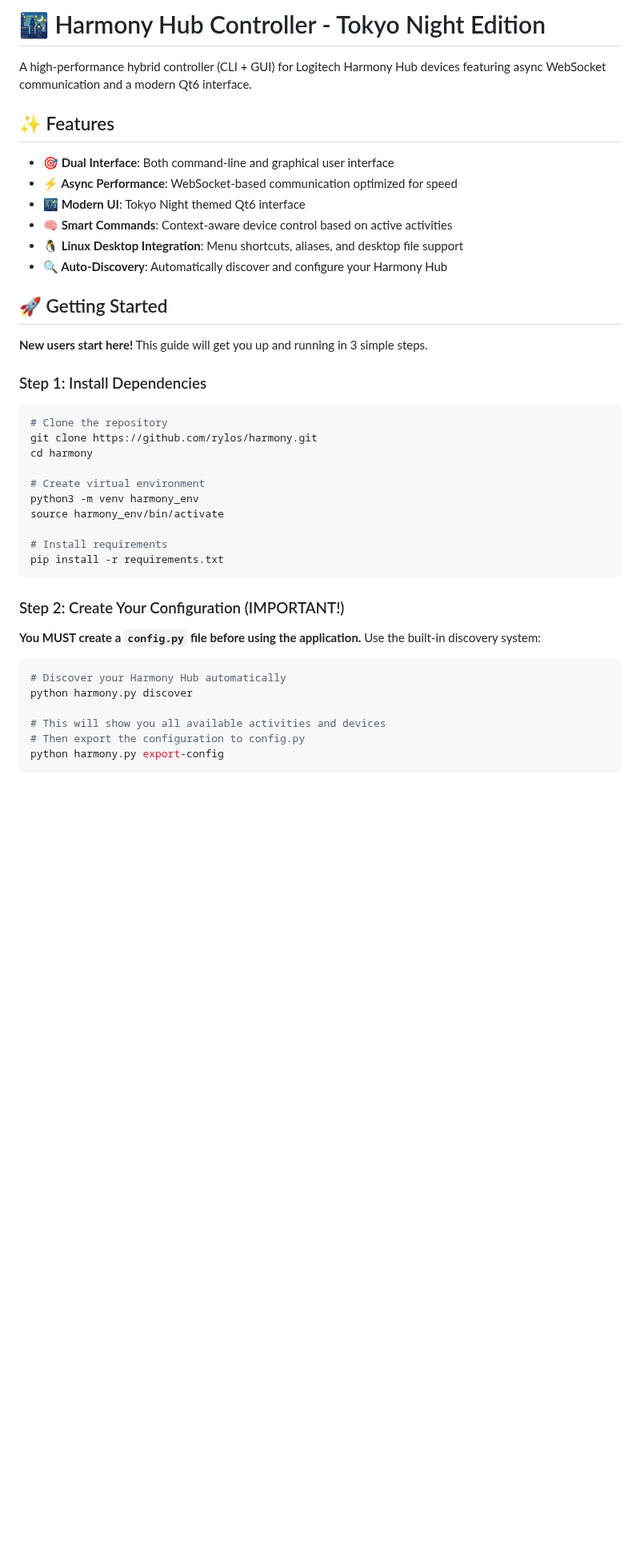
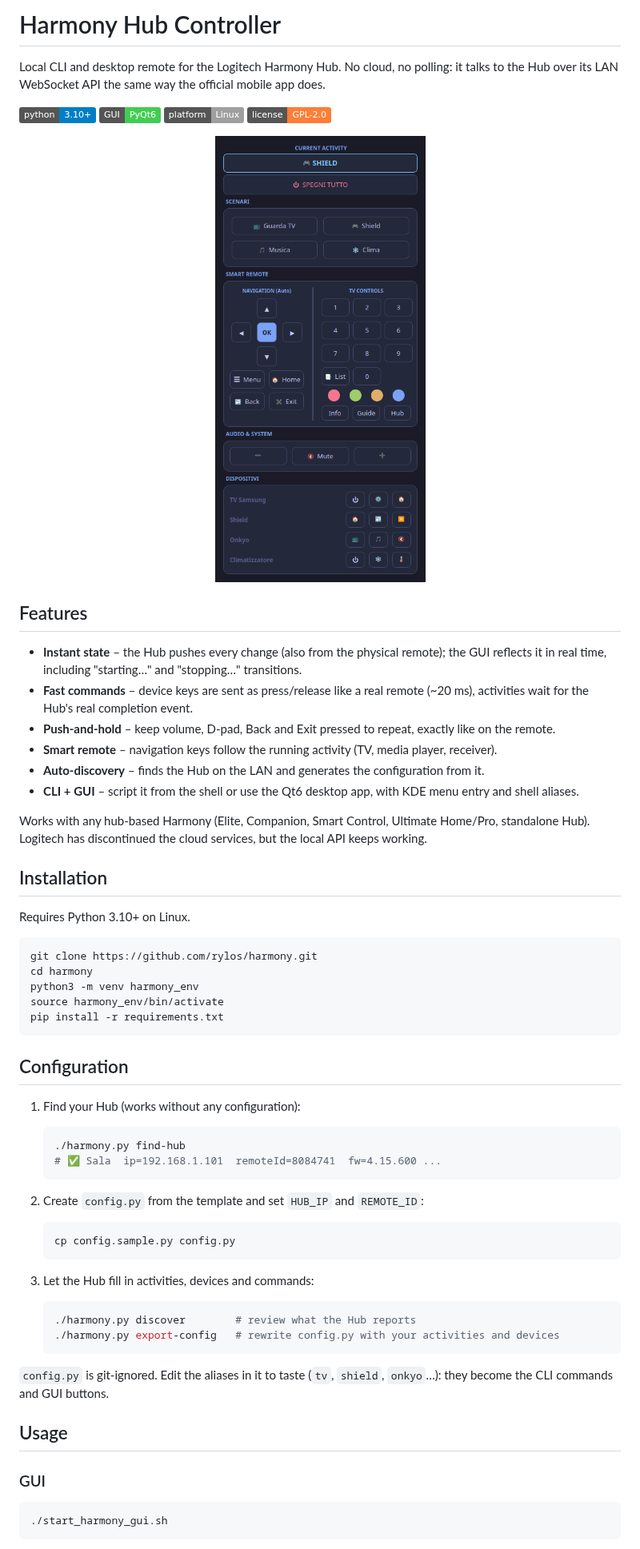
Before and after one commit to rylos/harmony, a Markdown page: README.md, the part around one of its changes. Shown at 80% size. Rendered like a GitHub page; pictures changed too: screenshot.png; badges without logos; blank space fills up the shorter version.

Commit message:
docs: rewrite README for end users, refresh screenshot
Co-Authored-By: Claude Fable 5.1 <noreply@anthropic.com>
Claude-Session: https://claude.ai/code/session_01Tb5LQnEtAPKkDHgPRrvs9R

````diff
--- a/README.md
+++ b/README.md
@@ -1,45 +1,68 @@
-# 🌃 Harmony Hub Controller - Tokyo Night Edition
+# Harmony Hub Controller
 
-A high-performance hybrid controller (CLI + GUI) for Logitech Harmony Hub devices featuring async WebSocket communication and a modern Qt6 interface.
+Local CLI and desktop remote for the Logitech Harmony Hub. No cloud, no polling: it talks to the Hub over its LAN WebSocket API the same way the official mobile app does.
 
-## ✨ Features
+![Python 3.10+](https://img.shields.io/badge/python-3.10%2B-blue)
+![PyQt6](https://img.shields.io/badge/GUI-PyQt6-41cd52)
+![Linux](https://img.shields.io/badge/platform-Linux-lightgrey)
+![License GPL-2.0](https://img.shields.io/badge/license-GPL--2.0-orange)
 
-- **🎯 Dual Interface**: Both command-line and graphical user interface
-- **⚡ Async Performance**: WebSocket-based communication optimized for speed
-- **🌃 Modern UI**: Tokyo Night themed Qt6 interface
-- **🧠 Smart Commands**: Context-aware device control based on active activities
-- **🐧 Linux Desktop Integration**: Menu shortcuts, aliases, and desktop file support
-- **🔍 Auto-Discovery**: Automatically discover and configure your Harmony Hub
+<p align="center">
+  <img src="screenshot.png" width="380" alt="Harmony Hub Controller GUI">
+</p>
 
-## 🚀 Getting Started
+## Features
 
-**New users start here!** This guide will get you up and running in 3 simple steps.
+- **Instant state** – the Hub pushes every change (also from the physical remote); the GUI reflects it in real time, including "starting…" and "stopping…" transitions.
+- **Fast commands** – device keys are sent as press/release like a real remote (~20 ms), activities wait for the Hub's real completion event.
+- **Push-and-hold** – keep volume, D-pad, Back and Exit pressed to repeat, exactly like on the remote.
+- **Smart remote** – navigation keys follow the running activity (TV, media player, receiver).
+- **Auto-discovery** – finds the Hub on the LAN and generates the configuration from it.
+- **CLI + GUI** – script it from the shell or use the Qt6 desktop app, with KDE menu entry and shell aliases.
 
-### Step 1: Install Dependencies
+Works with any hub-based Harmony (Elite, Companion, Smart Control, Ultimate Home/Pro, standalone Hub). Logitech has discontinued the cloud services, but the local API keeps working.
+
+## Installation
+
+Requires Python 3.10+ on Linux.
 
 ```bash
-# Clone the repository
 git clone https://github.com/rylos/harmony.git
 cd harmony
-
-# Create virtual environment
 python3 -m venv harmony_env
 source harmony_env/bin/activate
-
-# Install requirements
 pip install -r requirements.txt
 ```
 
-### Step 2: Create Your Configuration (IMPORTANT!)
+## Configuration
 
-**You MUST create a `config.py` file before using the application.** Use the built-in discovery system:
+1. Find your Hub (works without any configuration):
+
+   ```bash
+   ./harmony.py find-hub
+   # ✅ Sala  ip=192.168.1.101  remoteId=8084741  fw=4.15.600 ...
+   ```
+
+2. Create `config.py` from the template and set `HUB_IP` and `REMOTE_ID`:
+
+   ```bash
+   cp config.sample.py config.py
+   ```
+
+3. Let the Hub fill in activities, devices and commands:
+
+   ```bash
+   ./harmony.py discover        # review what the Hub reports
+   ./harmony.py export-config   # rewrite config.py with your activities and devices
+   ```
+
+`config.py` is git-ignored. Edit the aliases in it to taste (`tv`, `shield`, `onkyo`…): they become the CLI commands and GUI buttons.
+
+## Usage
+
+### GUI
 
 ```bash
-# Discover your Harmony Hub automatically
-python harmony.py discover
-
-# This will show you all available activities and devices
-# Then export the configuration to config.py
-python harmony.py export-config
+./start_harmony_gui.sh
 ```
 
````
Also changed, not shown: other parts of README.md (+38 -162 lines).
